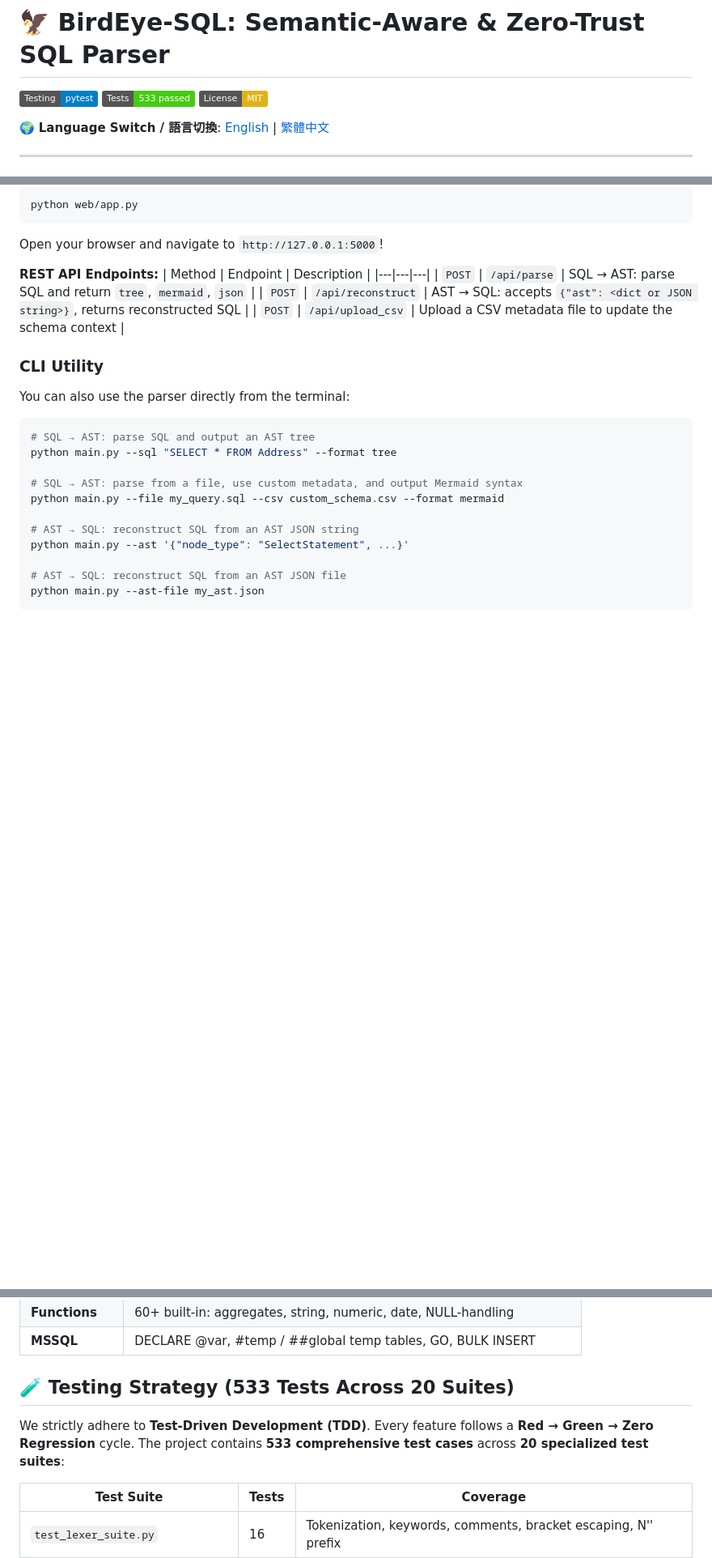
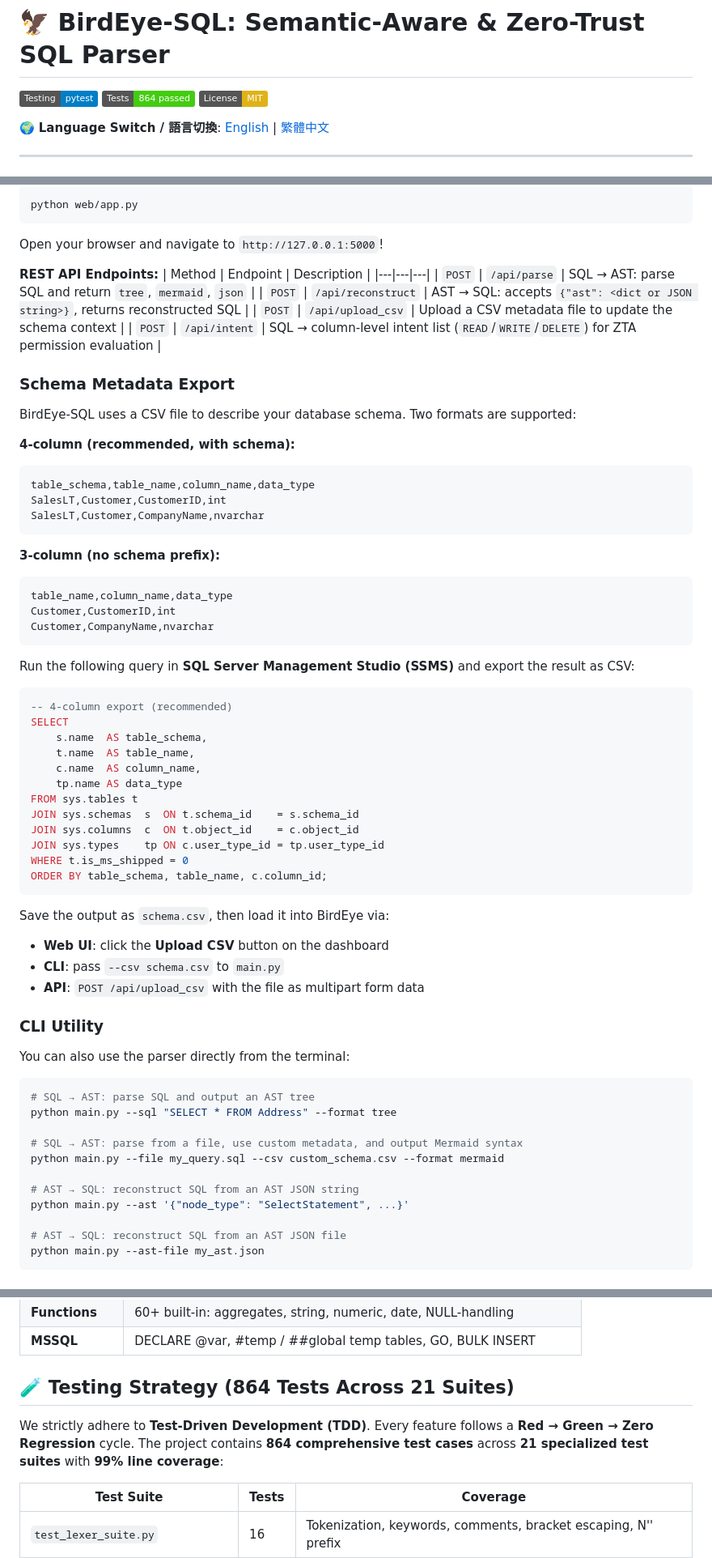
Before and after one commit to wbird0606/BirdEye-SQL, a Markdown page: README.md, 3 parts joined by grey strips. Shown at 81% size. GitHub-like rendering; badges without logos; blank space fills up the shorter version.

Commit message:
docs: 更新 README — 864 tests、99% 覆蓋率、新增 schema 匯出教學與 /api/intent 端點

````diff
--- a/README.md
+++ b/README.md
@@ -1,7 +1,7 @@
 # 🦅 BirdEye-SQL: Semantic-Aware & Zero-Trust SQL Parser
 
 [![Testing: pytest](https://img.shields.io/badge/Testing-pytest-blue.svg)](https://docs.pytest.org/)
-[![Tests](https://img.shields.io/badge/Tests-533%20passed-brightgreen.svg)]()
+[![Tests](https://img.shields.io/badge/Tests-864%20passed-brightgreen.svg)]()
 [![License: MIT](https://img.shields.io/badge/License-MIT-yellow.svg)](https://opensource.org/licenses/MIT)
 
 🌍 **Language Switch / 語言切換**: [English](#english-version) | [繁體中文](#繁體中文版本)
@@ -37,6 +37,47 @@ Open your browser and navigate to `http://127.0.0.1:5000`!
 | `POST` | `/api/parse` | SQL → AST: parse SQL and return `tree`, `mermaid`, `json` |
 | `POST` | `/api/reconstruct` | AST → SQL: accepts `{"ast": <dict or JSON string>}`, returns reconstructed SQL |
 | `POST` | `/api/upload_csv` | Upload a CSV metadata file to update the schema context |
+| `POST` | `/api/intent` | SQL → column-level intent list (`READ`/`WRITE`/`DELETE`) for ZTA permission evaluation |
+
+### Schema Metadata Export
+
+BirdEye-SQL uses a CSV file to describe your database schema. Two formats are supported:
+
+**4-column (recommended, with schema):**
+```
+table_schema,table_name,column_name,data_type
+SalesLT,Customer,CustomerID,int
+SalesLT,Customer,CompanyName,nvarchar
+```
+
+**3-column (no schema prefix):**
+```
+table_name,column_name,data_type
+Customer,CustomerID,int
+Customer,CompanyName,nvarchar
+```
+
+Run the following query in **SQL Server Management Studio (SSMS)** and export the result as CSV:
+
+```sql
+-- 4-column export (recommended)
+SELECT
+    s.name  AS table_schema,
+    t.name  AS table_name,
+    c.name  AS column_name,
+    tp.name AS data_type
+FROM sys.tables t
+JOIN sys.schemas  s  ON t.schema_id    = s.schema_id
+JOIN sys.columns  c  ON t.object_id    = c.object_id
+JOIN sys.types    tp ON c.user_type_id = tp.user_type_id
+WHERE t.is_ms_shipped = 0
+ORDER BY table_schema, table_name, c.column_id;
+```
+
+Save the output as `schema.csv`, then load it into BirdEye via:
+- **Web UI**: click the **Upload CSV** button on the dashboard
+- **CLI**: pass `--csv schema.csv` to `main.py`
+- **API**: `POST /api/upload_csv` with the file as multipart form data
 
 ### CLI Utility
 You can also use the parser directly from the terminal:
@@ -85,9 +126,9 @@ python main.py --ast-file my_ast.json
 | **Functions** | 60+ built-in: aggregates, string, numeric, date, NULL-handling |
 | **MSSQL** | DECLARE @var, #temp / ##global temp tables, GO, BULK INSERT |
 
-## 🧪 Testing Strategy (533 Tests Across 20 Suites)
+## 🧪 Testing Strategy (864 Tests Across 21 Suites)
 
-We strictly adhere to **Test-Driven Development (TDD)**. Every feature follows a **Red → Green → Zero Regression** cycle. The project contains **533 comprehensive test cases** across **20 specialized test suites**:
+We strictly adhere to **Test-Driven Development (TDD)**. Every feature follows a **Red → Green → Zero Regression** cycle. The project contains **864 comprehensive test cases** across **21 specialized test suites** with **99% line coverage**:
 
 | Test Suite | Tests | Coverage |
 |---|---|---|
````
Also changed, not shown: other parts of README.md (+47 -4 lines).
